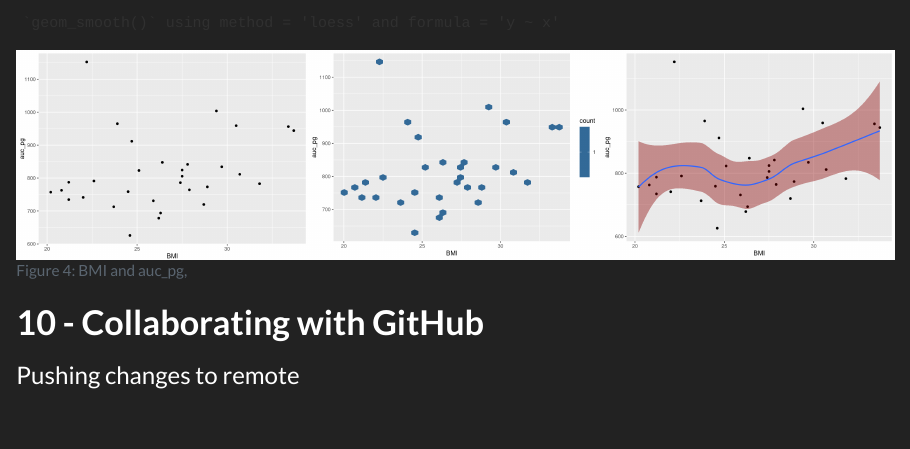
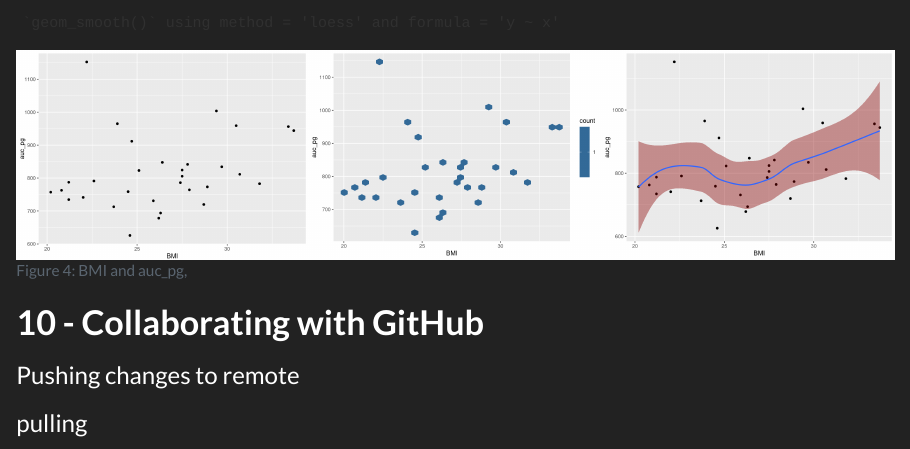
Before and after one commit to Mialn20/LearningR, a Quarto document (docs/learning.qmd): the page in a window 1100 px wide, from 3380 px down. Rendered offline with R 4.5, knitr and Pandoc in place of Quarto, with nearby package versions.

Commit message:
Update learning.qmd
testet

```diff
--- a/docs/learning.qmd
+++ b/docs/learning.qmd
@@ -131,3 +131,4 @@ post_meal_data |>
 # **10 - Collaborating with GitHub**
 
 ### Pushing  changes to remote
+### pulling
```
